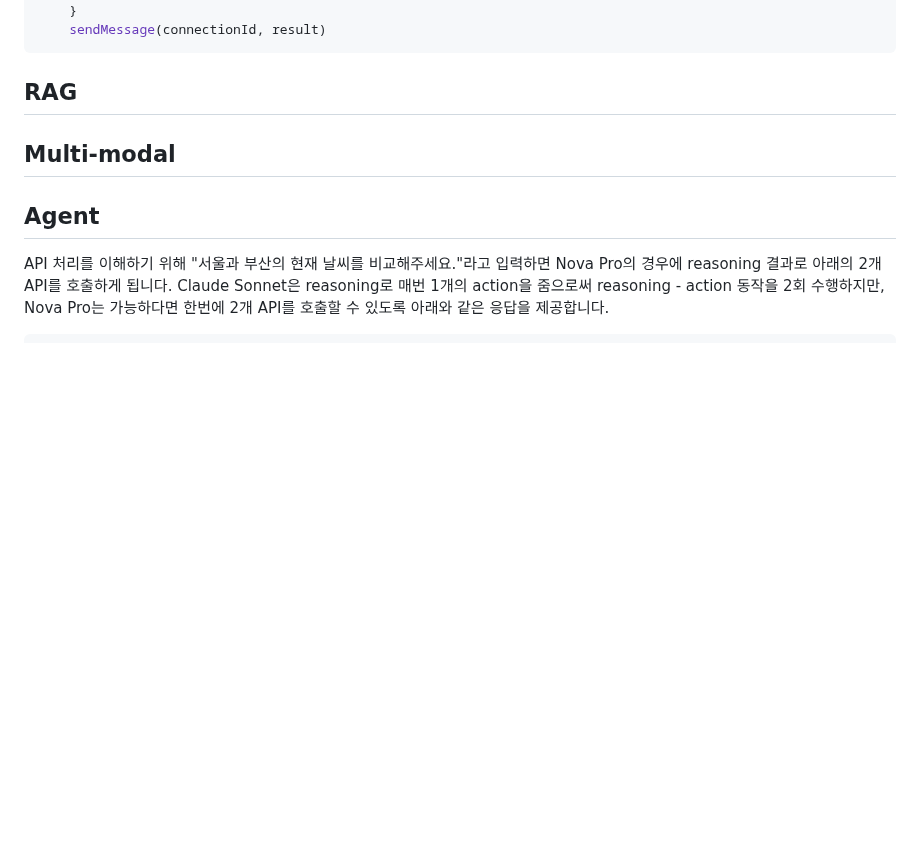
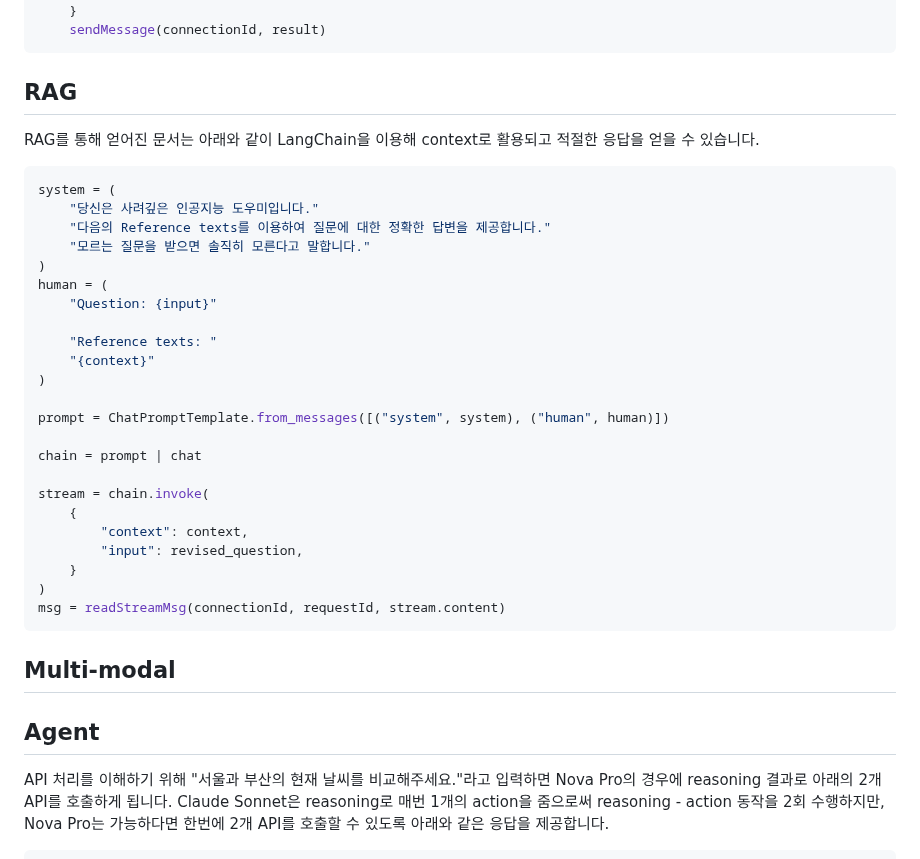
Before and after one commit to kyopark2014/nova-agent, a Markdown page: README.md, the part around the change. Drawn GitHub-style; blank space fills up the shorter version.

````diff
--- a/README.md
+++ b/README.md
@@ -48,10 +48,40 @@ for event in stream:
 
 ## RAG
 
+RAG를 통해 얻어진 문서는 아래와 같이 LangChain을 이용해 context로 활용되고 적절한 응답을 얻을 수 있습니다.
+
+```python
+system = (
+    "당신은 사려깊은 인공지능 도우미입니다."
+    "다음의 Reference texts를 이용하여 질문에 대한 정확한 답변을 제공합니다."
+    "모르는 질문을 받으면 솔직히 모른다고 말합니다."
+)
+human = (
+    "Question: {input}"
+
+    "Reference texts: "
+    "{context}"
+)
+
+prompt = ChatPromptTemplate.from_messages([("system", system), ("human", human)])
+
+chain = prompt | chat
+
+stream = chain.invoke(
+    {
+        "context": context,
+        "input": revised_question,
+    }
+)
+msg = readStreamMsg(connectionId, requestId, stream.content)
+```
+
 ## Multi-modal
 
+
+
+
 ## Agent
-
 
 API 처리를 이해하기 위해 "서울과 부산의 현재 날씨를 비교해주세요."라고 입력하면 Nova Pro의 경우에 reasoning 결과로 아래의 2개 API를 호출하게 됩니다. Claude Sonnet은 reasoning로 매번 1개의 action을 줌으로써 reasoning - action 동작을 2회 수행하지만, Nova Pro는 가능하다면 한번에 2개 API를 호출할 수 있도록 아래와 같은 응답을 제공합니다.
 
````
